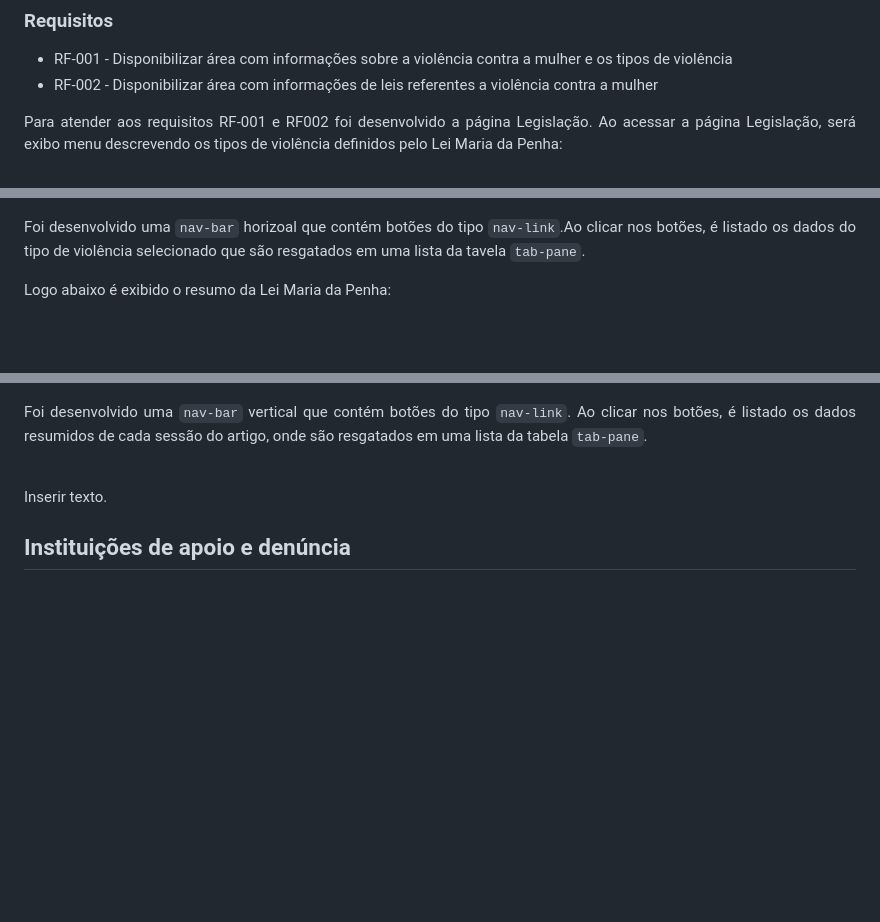
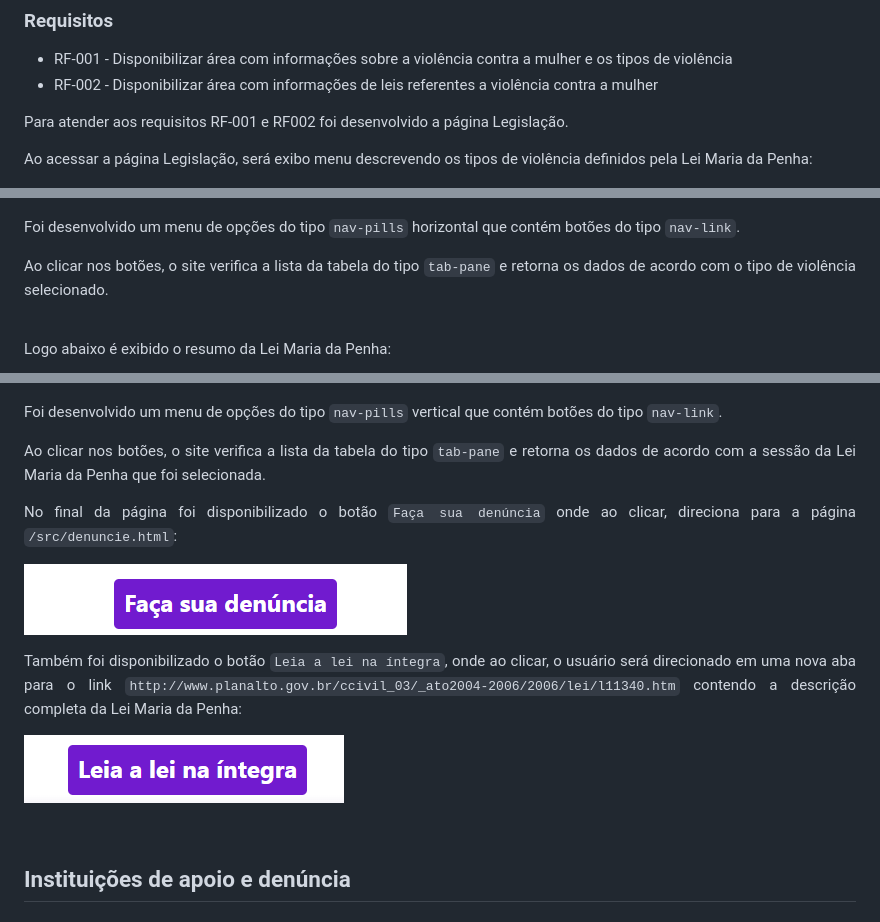
Before and after one commit to ICEI-PUC-Minas-PMV-SI/pmv-si-2021-2-e1-proj-web-t1-violencia-mulher, a Markdown page: docs/development.md, 3 parts joined by grey strips. Drawn GitHub-style; pictures changed too: docs/img/tela-legislacao-btn-deuncia-resultado.png (added), docs/img/tela-legislacao-btn-lei-comp-resultado.png (added); blank space fills up the shorter version.

Commit message:
Descrição de implementação dos requisitos RF-01 e RF-02

```diff
--- a/docs/development.md
+++ b/docs/development.md
@@ -12,22 +12,36 @@ Nesta seção estão descritos os artefatos e estruturas de dados criados para a
 - RF-002 - Disponibilizar área com informações de leis referentes a violência contra a mulher
 
 Para atender aos requisitos RF-001 e RF002 foi desenvolvido a página Legislação.
-Ao acessar a página Legislação, será exibo menu descrevendo  os tipos de violência definidos  pelo Lei Maria da Penha:
+
+Ao acessar a página Legislação, será exibo menu descrevendo os tipos de violência definidos pela Lei Maria da Penha:
 
 ![Menu Tipos de Violência](img/tela-legislacao-tv-resultado.png)
 
-Foi desenvolvido uma `nav-bar` horizoal que contém botões do tipo  `nav-link`.Ao clicar nos botões, é listado os dados do tipo de violência selecionado que são resgatados em uma lista da tavela `tab-pane`.
+Foi desenvolvido um menu de opções do tipo `nav-pills` horizontal que contém botões do tipo `nav-link`.
+
+Ao clicar nos botões, o site verifica a lista da tabela do tipo `tab-pane` e retorna os dados de acordo com o tipo de violência selecionado.
+
+<br/>
 
 Logo abaixo é exibido o resumo da Lei Maria da Penha:
 
 ![Menu resumo da Lei](img/tela-legislacao-reslei-resultado.png)
 
-Foi desenvolvido uma `nav-bar` vertical que contém botões do tipo `nav-link`.
-Ao clicar nos botões, é listado os dados resumidos de cada sessão do artigo, onde são resgatados em uma lista da tabela `tab-pane`.
+Foi desenvolvido um menu de opções do tipo `nav-pills` vertical que contém botões do tipo `nav-link`.
+
+Ao clicar nos botões, o site verifica a lista da tabela do tipo `tab-pane` e retorna os dados de acordo com a sessão da Lei Maria da Penha que foi selecionada.
+
+No final da página foi disponibilizado o botão `Faça sua denúncia` onde ao clicar, direciona para a página `/src/denuncie.html`:
+
+![Menu resumo da Lei](img/tela-legislacao-btn-deuncia-resultado.png)
+
+Também foi disponibilizado o botão `Leia a lei na íntegra`, onde ao clicar, o usuário será direcionado em uma nova aba para o link `http://www.planalto.gov.br/ccivil_03/_ato2004-2006/2006/lei/l11340.htm` contendo a descrição completa da Lei Maria da Penha:
+
+![Menu resumo da Lei](img/tela-legislacao-btn-lei-comp-resultado.png)
 
 
 <br/>
-Inserir texto.
+
 
 ## Instituições de apoio e denúncia
 
```
